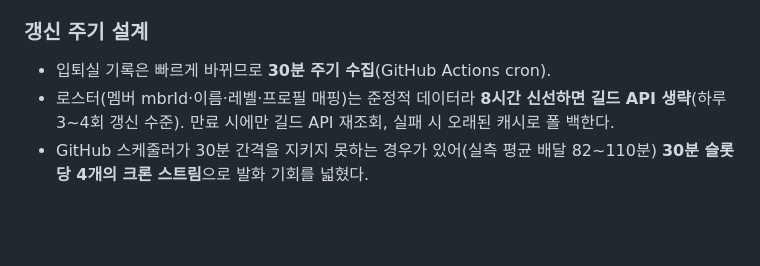
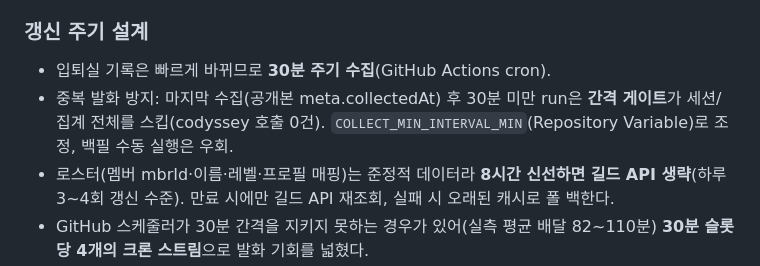
Before and after one commit to giyeop-cody/codyssey_Jail_Tracker, a Markdown page: README.md, the part around the change. GitHub-like rendering; blank space fills up the shorter version.

Commit message:
docs: 수집 간격 게이트 안내 한 줄

```diff
--- a/README.md
+++ b/README.md
@@ -37,6 +37,7 @@ Codyssey **3·4·5·6길드** 멤버의 SECOM 출입/학습 기록을 하나로
 ### 갱신 주기 설계
 
 - 입퇴실 기록은 빠르게 바뀌므로 **30분 주기 수집**(GitHub Actions cron).
+- 중복 발화 방지: 마지막 수집(공개본 meta.collectedAt) 후 30분 미만 run은 **간격 게이트**가 세션/집계 전체를 스킵(codyssey 호출 0건). `COLLECT_MIN_INTERVAL_MIN`(Repository Variable)로 조정, 백필 수동 실행은 우회.
 - 로스터(멤버 mbrId·이름·레벨·프로필 매핑)는 준정적 데이터라 **8시간 신선하면 길드 API 생략**(하루 3~4회 갱신 수준). 만료 시에만 길드 API 재조회, 실패 시 오래된 캐시로 폴 백한다.
 - GitHub 스케줄러가 30분 간격을 지키지 못하는 경우가 있어(실측 평균 배달 82~110분) **30분 슬롯당 4개의 크론 스트림**으로 발화 기회를 넓혔다.
 
```
